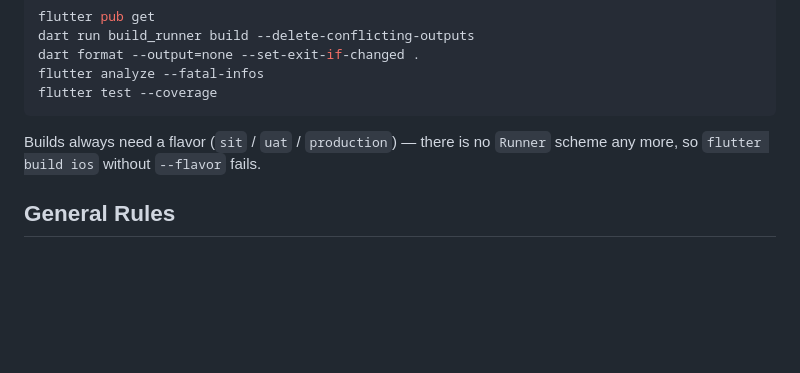
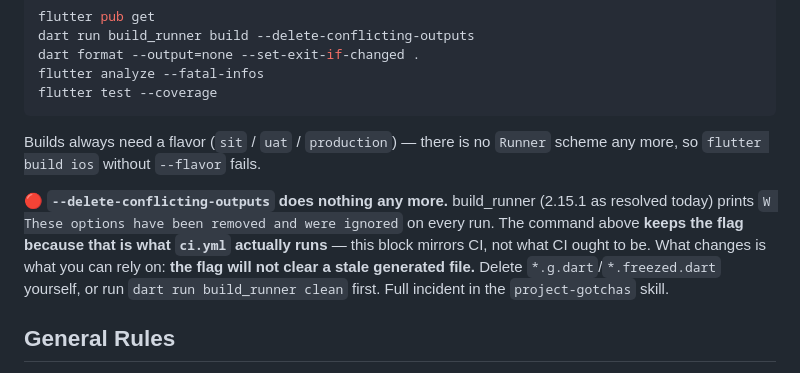
Before and after one commit to Chanothai/posternung, a Markdown page: CLAUDE.md, the part around the change. GitHub-like rendering; blank space fills up the shorter version.

Commit message:
docs(config): note that the codegen cleanup flag is a no-op
build_runner 2.15.1 prints "W These options have been removed and were
ignored: --delete-conflicting-outputs" on every run. The command block keeps
the flag, because that block exists to mirror what ci.yml actually runs — not
what it ought to run. What changes is what you can rely on: the flag will not
clear a stale generated file, so a conflicting-output error needs the file
deleted by hand or a build_runner clean first.

The project-gotchas skill has recorded this since 5 Aug and noted that the
stale claim was still sitting in this file; this closes that end of it.

```diff
--- a/CLAUDE.md
+++ b/CLAUDE.md
@@ -115,6 +115,13 @@ flutter test --coverage
 Builds always need a flavor (`sit` / `uat` / `production`) — there is no `Runner` scheme
 any more, so `flutter build ios` without `--flavor` fails.
 
+🔴 **`--delete-conflicting-outputs` does nothing any more.** build_runner (2.15.1 as resolved
+today) prints `W These options have been removed and were ignored` on every run. The command
+above **keeps the flag because that is what `ci.yml` actually runs** — this block mirrors CI,
+not what CI ought to be. What changes is what you can rely on: **the flag will not clear a
+stale generated file.** Delete `*.g.dart`/`*.freezed.dart` yourself, or run
+`dart run build_runner clean` first. Full incident in the `project-gotchas` skill.
+
 ## General Rules
 
 - No layer skips: presentation never imports `data/`; domain never imports Flutter or `data/`.
```
